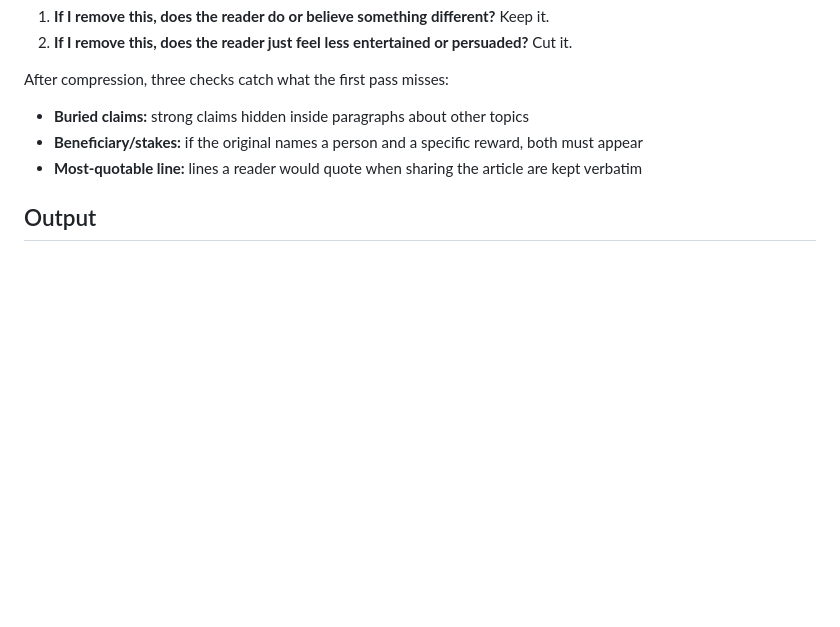
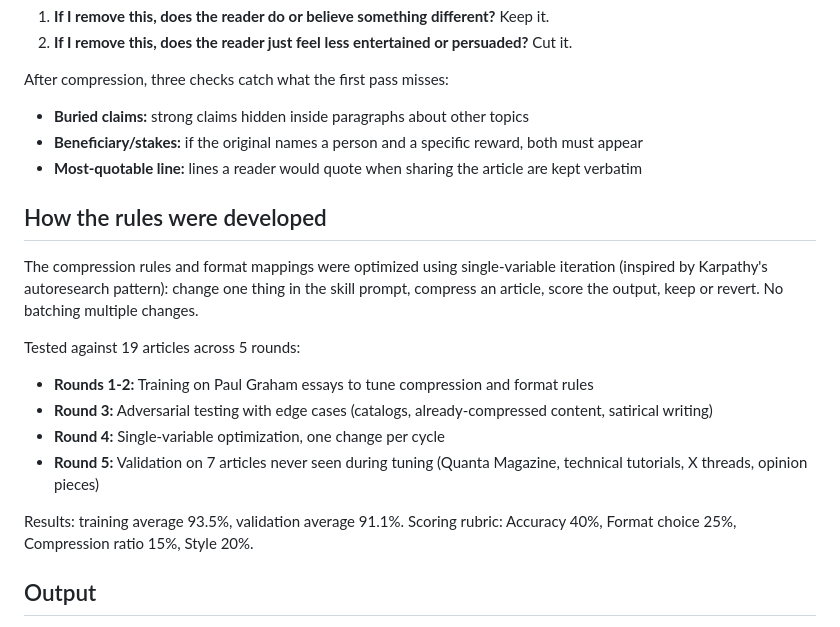
Before and after one commit to andrewei88/incompressible, a Markdown page: README.md, the part around the change. Drawn GitHub-style; blank space fills up the shorter version.

Commit message:
Add evaluation methodology to README

```diff
--- a/README.md
+++ b/README.md
@@ -105,6 +105,18 @@ After compression, three checks catch what the first pass misses:
 - **Beneficiary/stakes:** if the original names a person and a specific reward, both must appear
 - **Most-quotable line:** lines a reader would quote when sharing the article are kept verbatim
 
+## How the rules were developed
+
+The compression rules and format mappings were optimized using single-variable iteration (inspired by Karpathy's autoresearch pattern): change one thing in the skill prompt, compress an article, score the output, keep or revert. No batching multiple changes.
+
+Tested against 19 articles across 5 rounds:
+- **Rounds 1-2:** Training on Paul Graham essays to tune compression and format rules
+- **Round 3:** Adversarial testing with edge cases (catalogs, already-compressed content, satirical writing)
+- **Round 4:** Single-variable optimization, one change per cycle
+- **Round 5:** Validation on 7 articles never seen during tuning (Quanta Magazine, technical tutorials, X threads, opinion pieces)
+
+Results: training average 93.5%, validation average 91.1%. Scoring rubric: Accuracy 40%, Format choice 25%, Compression ratio 15%, Style 20%.
+
 ## Output
 
 Each compressed article is a self-contained HTML file saved to `~/Projects/incompressible/`. No server, no database, no build step. Mermaid.js loads via CDN only on pages that use flowcharts or concept maps.
```
